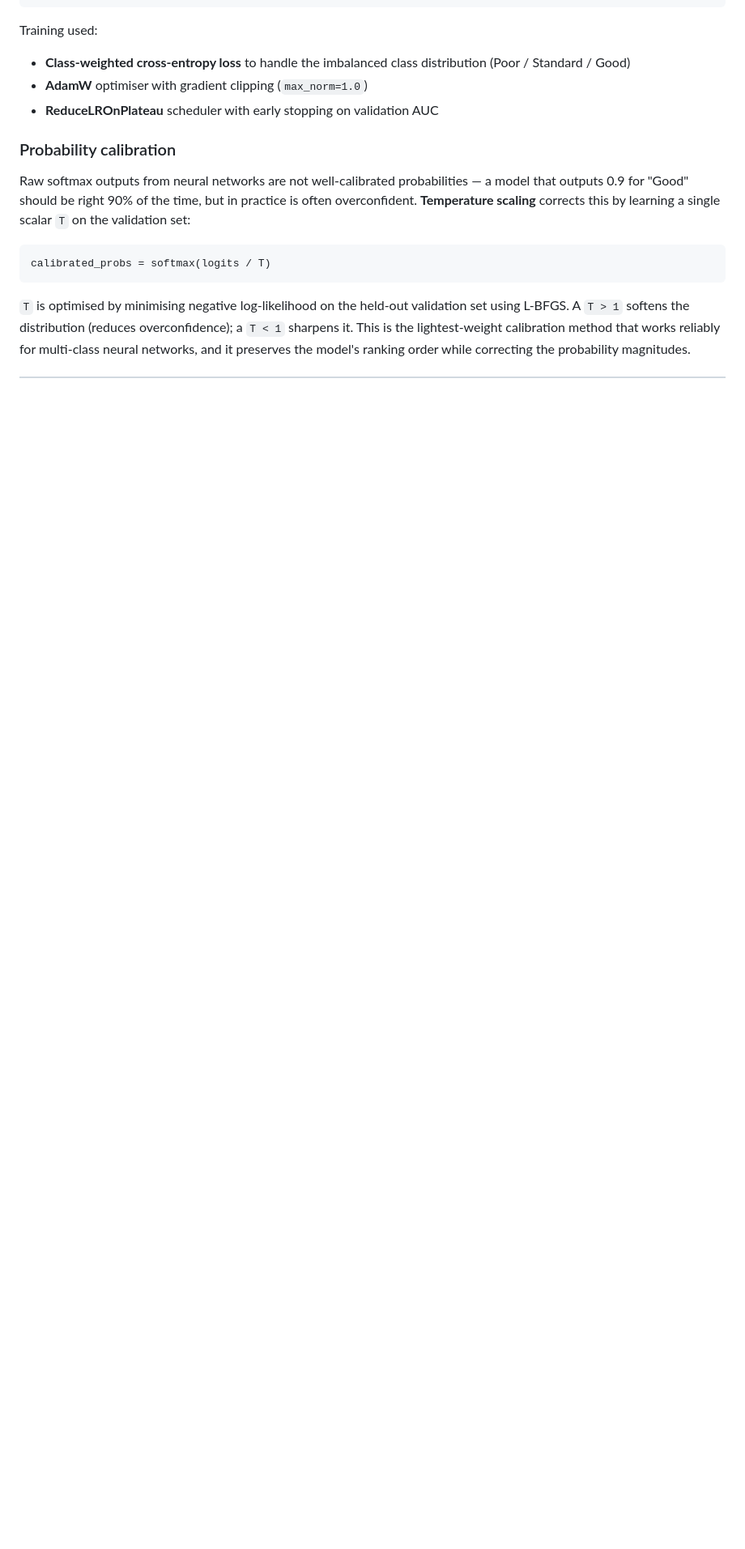
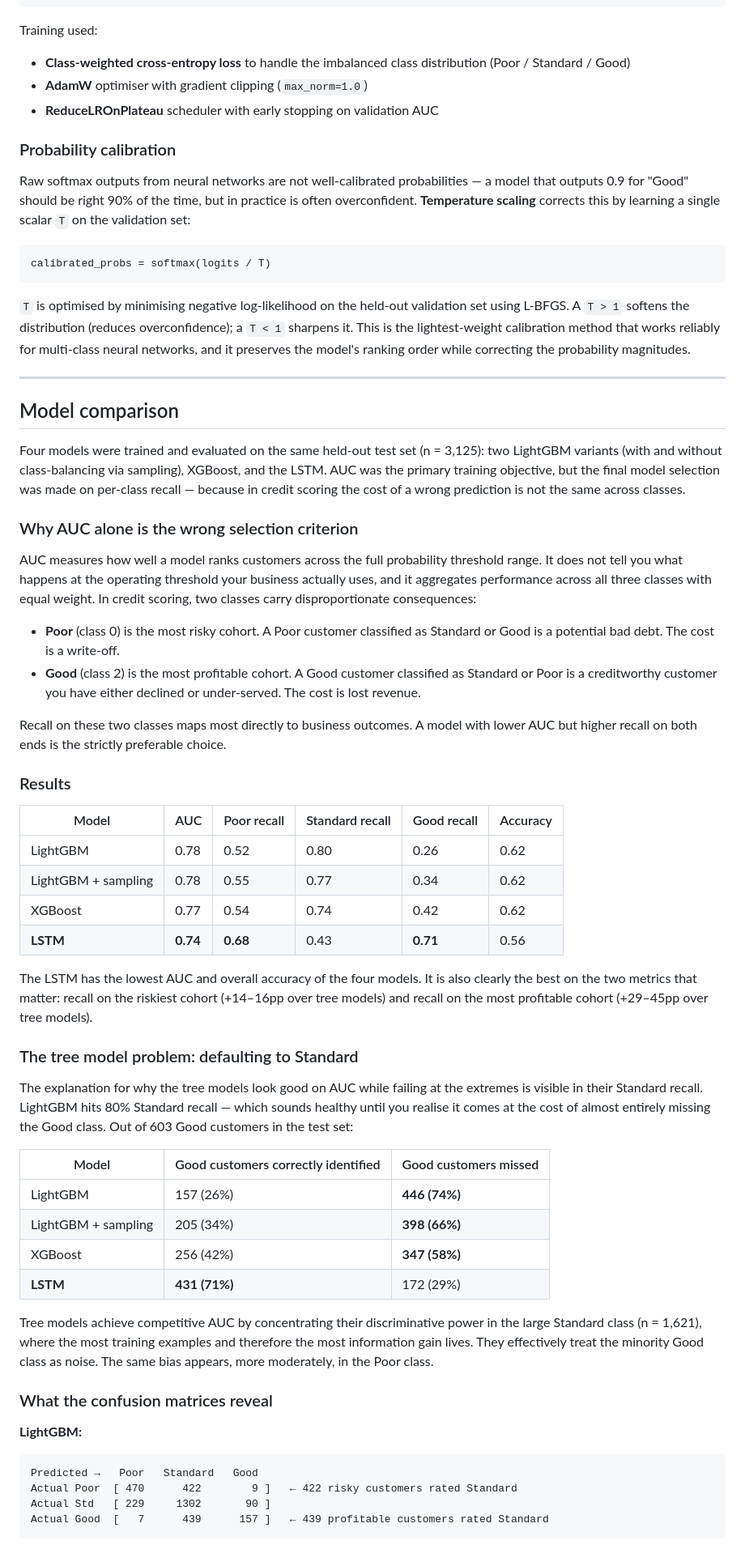
Before and after one commit to josephine-amponsah/credit-scoring-nlp-dl, a Markdown page: README.md, the part around one of its changes. Shown at 81% size. Rendered like a GitHub page; blank space fills up the shorter version.

````diff
--- a/README.md
+++ b/README.md
@@ -54,3 +54,53 @@ calibrated_probs = softmax(logits / T)
 ```
 
 `T` is optimised by minimising negative log-likelihood on the held-out validation set using L-BFGS. A `T > 1` softens the distribution (reduces overconfidence); a `T < 1` sharpens it. This is the lightest-weight calibration method that works reliably for multi-class neural networks, and it preserves the model's ranking order while correcting the probability magnitudes.
+
+---
+
+## Model comparison
+
+Four models were trained and evaluated on the same held-out test set (n = 3,125): two LightGBM variants (with and without class-balancing via sampling), XGBoost, and the LSTM. AUC was the primary training objective, but the final model selection was made on per-class recall — because in credit scoring the cost of a wrong prediction is not the same across classes.
+
+### Why AUC alone is the wrong selection criterion
+
+AUC measures how well a model ranks customers across the full probability threshold range. It does not tell you what happens at the operating threshold your business actually uses, and it aggregates performance across all three classes with equal weight. In credit scoring, two classes carry disproportionate consequences:
+
+- **Poor** (class 0) is the most risky cohort. A Poor customer classified as Standard or Good is a potential bad debt. The cost is a write-off.
+- **Good** (class 2) is the most profitable cohort. A Good customer classified as Standard or Poor is a creditworthy customer you have either declined or under-served. The cost is lost revenue.
+
+Recall on these two classes maps most directly to business outcomes. A model with lower AUC but higher recall on both ends is the strictly preferable choice.
+
+### Results
+
+| Model | AUC | Poor recall | Standard recall | Good recall | Accuracy |
+|---|---|---|---|---|---|
+| LightGBM | 0.78 | 0.52 | 0.80 | 0.26 | 0.62 |
+| LightGBM + sampling | 0.78 | 0.55 | 0.77 | 0.34 | 0.62 |
+| XGBoost | 0.77 | 0.54 | 0.74 | 0.42 | 0.62 |
+| **LSTM** | **0.74** | **0.68** | 0.43 | **0.71** | 0.56 |
+
+The LSTM has the lowest AUC and overall accuracy of the four models. It is also clearly the best on the two metrics that matter: recall on the riskiest cohort (+14–16pp over tree models) and recall on the most profitable cohort (+29–45pp over tree models).
+
+### The tree model problem: defaulting to Standard
+
+The explanation for why the tree models look good on AUC while failing at the extremes is visible in their Standard recall. LightGBM hits 80% Standard recall — which sounds healthy until you realise it comes at the cost of almost entirely missing the Good class. Out of 603 Good customers in the test set:
+
+| Model | Good customers correctly identified | Good customers missed |
+|---|---|---|
+| LightGBM | 157 (26%) | **446 (74%)** |
+| LightGBM + sampling | 205 (34%) | **398 (66%)** |
+| XGBoost | 256 (42%) | **347 (58%)** |
+| **LSTM** | **431 (71%)** | 172 (29%) |
+
+Tree models achieve competitive AUC by concentrating their discriminative power in the large Standard class (n = 1,621), where the most training examples and therefore the most information gain lives. They effectively treat the minority Good class as noise. The same bias appears, more moderately, in the Poor class.
+
+### What the confusion matrices reveal
+
+**LightGBM:**
+```
+Predicted →   Poor   Standard   Good
+Actual Poor  [ 470      422        9 ]   ← 422 risky customers rated Standard
+Actual Std   [ 229     1302       90 ]
+Actual Good  [   7      439      157 ]   ← 439 profitable customers rated Standard
+```
+
````
Also changed, not shown: other parts of README.md (+15 -0 lines).
